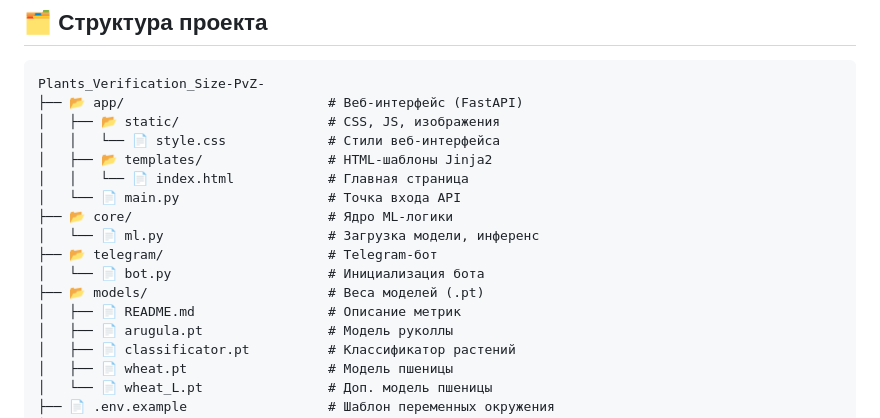
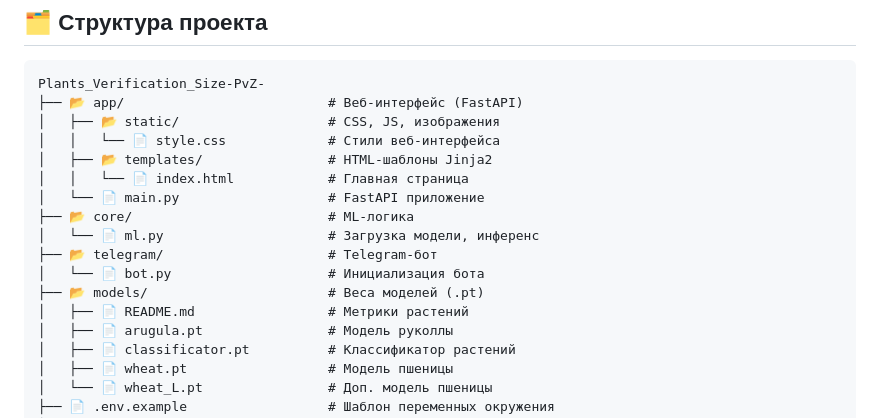
Before and after one commit to YaLapushok/Plants_Verefication_Size-PvZ-, a Markdown page: README.md, the part around the change. Rendered like a GitHub page.

```diff
--- a/README.md
+++ b/README.md
@@ -24,13 +24,13 @@ Plants_Verification_Size-PvZ-
 │   │   └── 📄 style.css             # Стили веб-интерфейса
 │   ├── 📂 templates/                # HTML-шаблоны Jinja2
 │   │   └── 📄 index.html            # Главная страница
-│   └── 📄 main.py                   # Точка входа API
-├── 📂 core/                         # Ядро ML-логики
+│   └── 📄 main.py                   # FastAPI приложение
+├── 📂 core/                         # ML-логика
 │   └── 📄 ml.py                     # Загрузка модели, инференс
 ├── 📂 telegram/                     # Telegram-бот
 │   └── 📄 bot.py                    # Инициализация бота
 ├── 📂 models/                       # Веса моделей (.pt)
-│   ├── 📄 README.md                 # Описание метрик
+│   ├── 📄 README.md                 # Метрики растений
 │   ├── 📄 arugula.pt                # Модель руколлы
 │   ├── 📄 classificator.pt          # Классификатор растений
 │   ├── 📄 wheat.pt                  # Модель пшеницы
```
